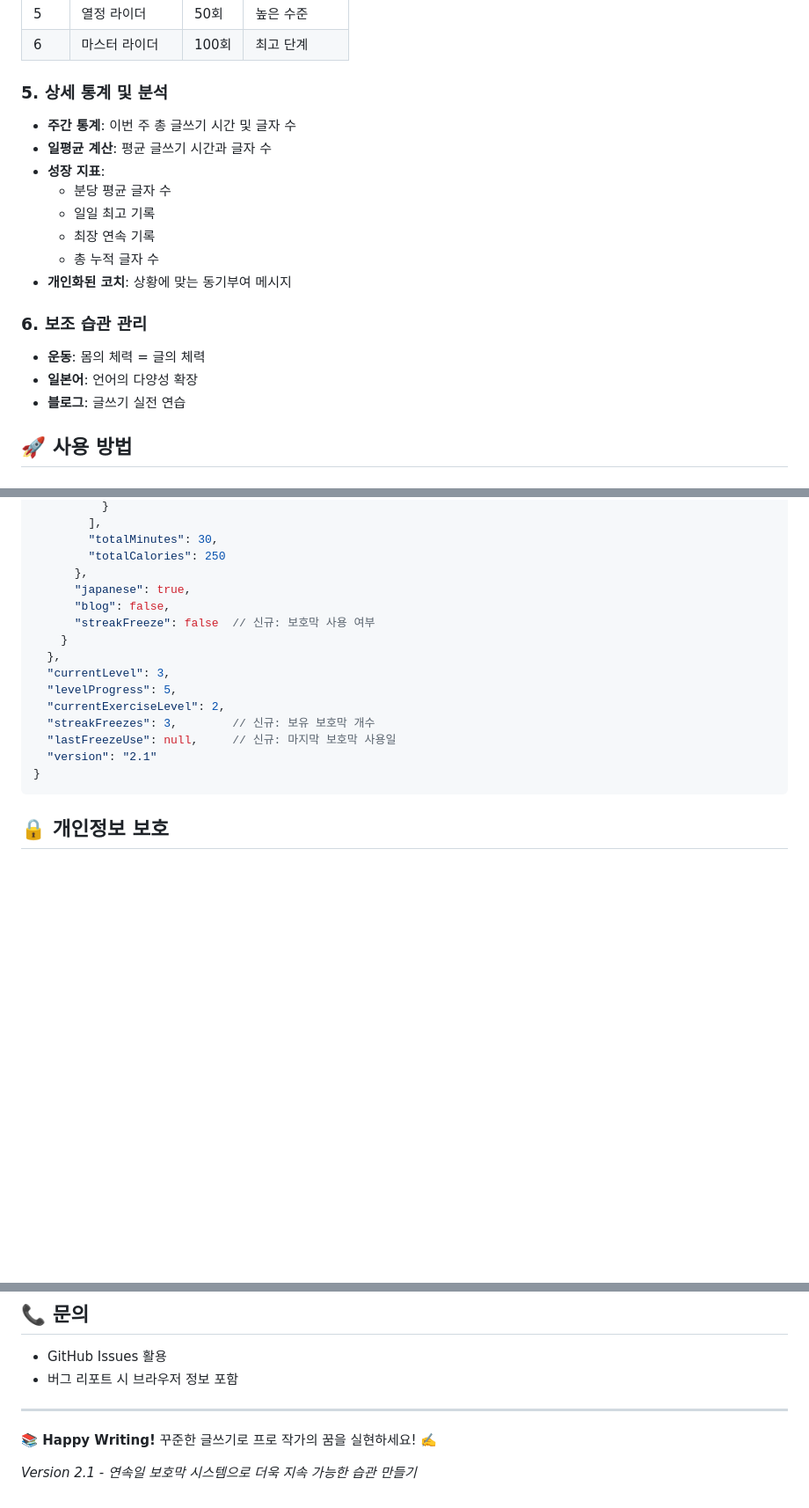
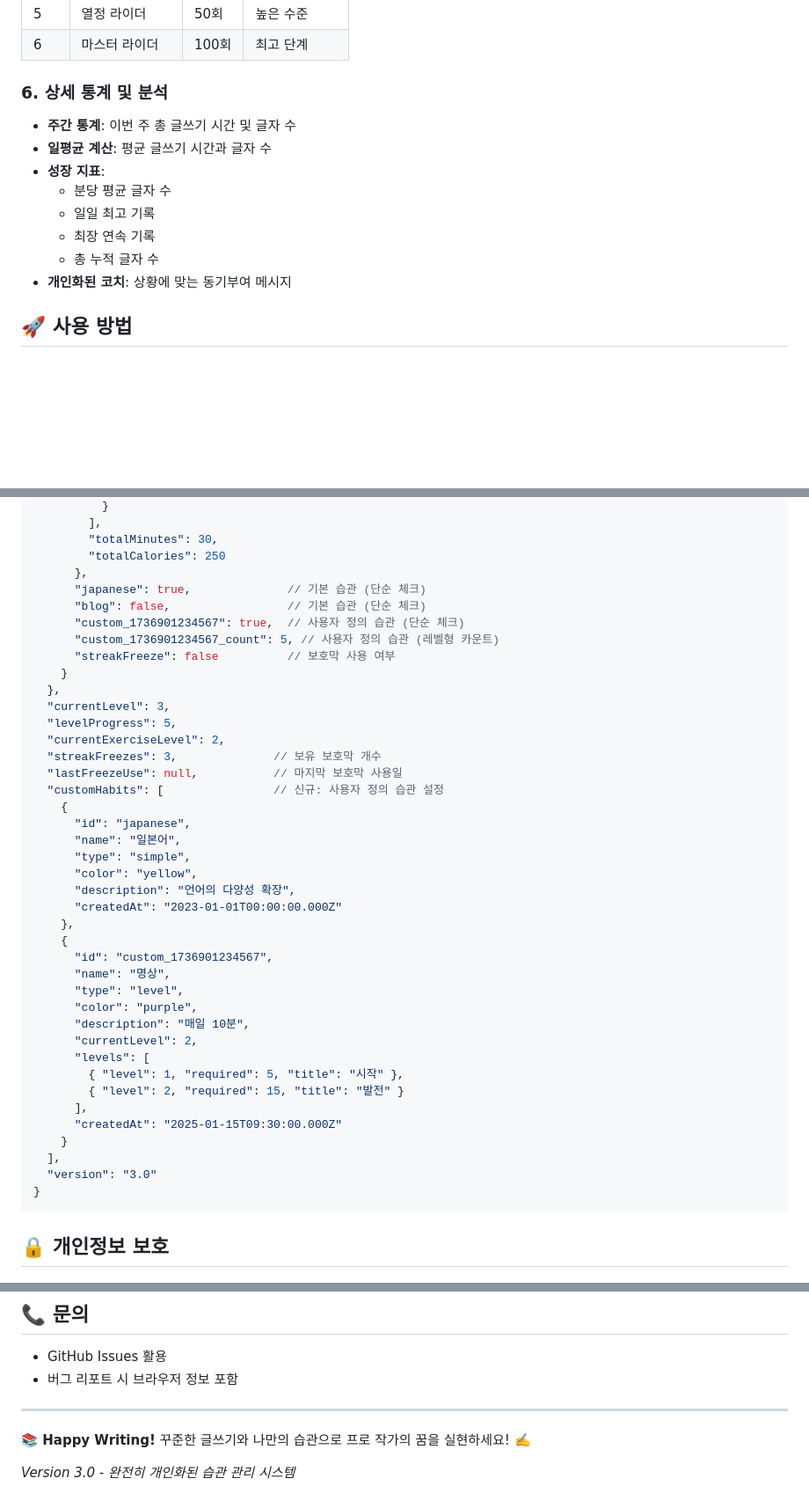
Before and after one commit to 68paper/habit-tracker, a Markdown page: README.md, 3 parts joined by grey strips. Shown at 88% size. Rendered like a GitHub page; blank space fills up the shorter version.

````diff
--- a/README.md
+++ b/README.md
@@ -61,7 +70,7 @@
 | 5 | 열정 라이더 | 50회 | 높은 수준 |
 | 6 | 마스터 라이더 | 100회 | 최고 단계 |
 
-### 5. 상세 통계 및 분석
+### 6. 상세 통계 및 분석
 - **주간 통계**: 이번 주 총 글쓰기 시간 및 글자 수
 - **일평균 계산**: 평균 글쓰기 시간과 글자 수
 - **성장 지표**:
@@ -70,11 +79,6 @@
   - 최장 연속 기록
   - 총 누적 글자 수
 - **개인화된 코치**: 상황에 맞는 동기부여 메시지
-
-### 6. 보조 습관 관리
-- **운동**: 몸의 체력 = 글의 체력
-- **일본어**: 언어의 다양성 확장
-- **블로그**: 글쓰기 실전 연습
 
 ## 🚀 사용 방법
 
@@ -220,17 +264,42 @@
         "totalMinutes": 30,
         "totalCalories": 250
       },
-      "japanese": true,
-      "blog": false,
-      "streakFreeze": false  // 신규: 보호막 사용 여부
+      "japanese": true,              // 기본 습관 (단순 체크)
+      "blog": false,                 // 기본 습관 (단순 체크)
+      "custom_1736901234567": true,  // 사용자 정의 습관 (단순 체크)
+      "custom_1736901234567_count": 5, // 사용자 정의 습관 (레벨형 카운트)
+      "streakFreeze": false          // 보호막 사용 여부
     }
   },
   "currentLevel": 3,
   "levelProgress": 5,
   "currentExerciseLevel": 2,
-  "streakFreezes": 3,        // 신규: 보유 보호막 개수
-  "lastFreezeUse": null,     // 신규: 마지막 보호막 사용일
-  "version": "2.1"
+  "streakFreezes": 3,              // 보유 보호막 개수
+  "lastFreezeUse": null,           // 마지막 보호막 사용일
+  "customHabits": [                // 신규: 사용자 정의 습관 설정
+    {
+      "id": "japanese",
+      "name": "일본어",
+      "type": "simple",
+      "color": "yellow",
+      "description": "언어의 다양성 확장",
+      "createdAt": "2023-01-01T00:00:00.000Z"
+    },
+    {
+      "id": "custom_1736901234567",
+      "name": "명상",
+      "type": "level",
+      "color": "purple",
+      "description": "매일 10분",
+      "currentLevel": 2,
+      "levels": [
+        { "level": 1, "required": 5, "title": "시작" },
+        { "level": 2, "required": 15, "title": "발전" }
+      ],
+      "createdAt": "2025-01-15T09:30:00.000Z"
+    }
+  ],
+  "version": "3.0"
 }
 ```
 
@@ -318,6 +404,6 @@ MIT License - 자유롭게 사용, 수정, 배포 가능
 
 ---
 
-**📚 Happy Writing!** 꾸준한 글쓰기로 프로 작가의 꿈을 실현하세요! ✍️
+**📚 Happy Writing!** 꾸준한 글쓰기와 나만의 습관으로 프로 작가의 꿈을 실현하세요! ✍️
 
-*Version 2.1 - 연속일 보호막 시스템으로 더욱 지속 가능한 습관 만들기*
+*Version 3.0 - 완전히 개인화된 습관 관리 시스템*
````
Also changed, not shown: other parts of README.md (+91 -25 lines).
